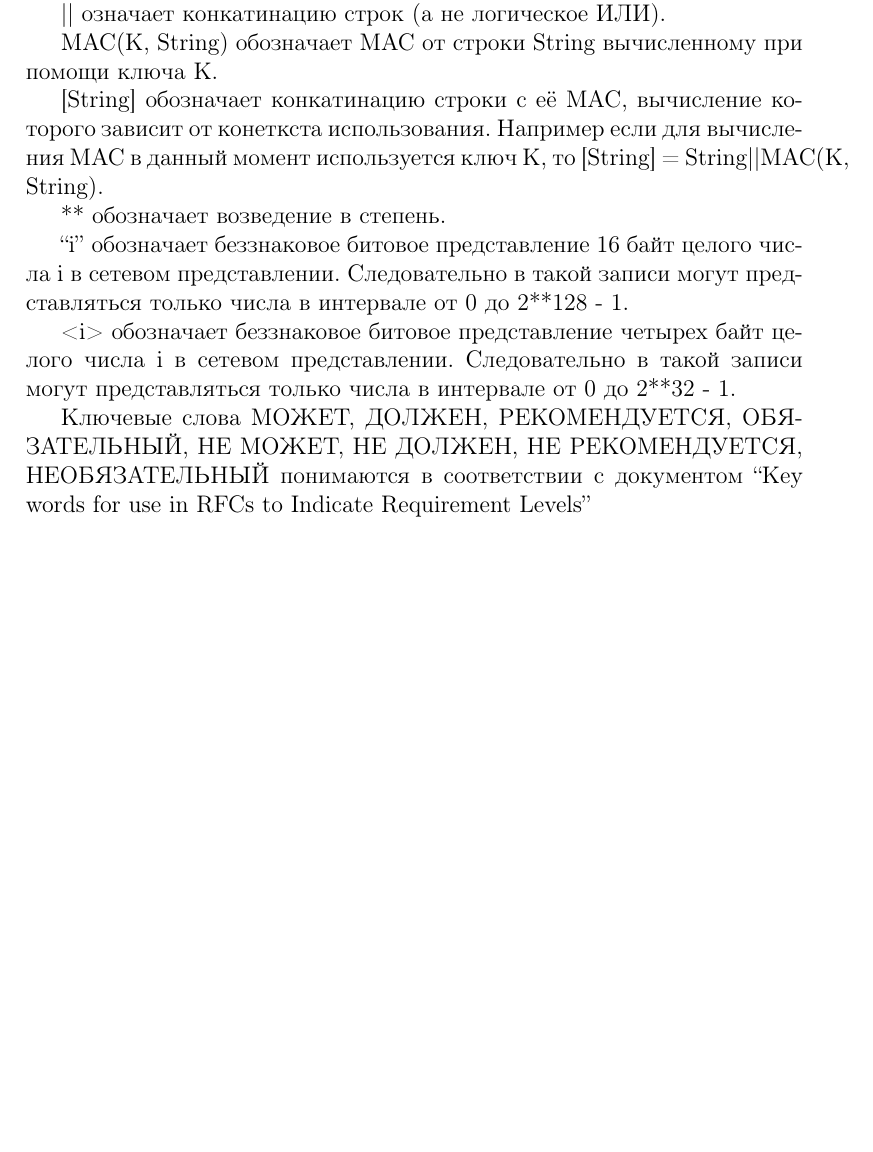
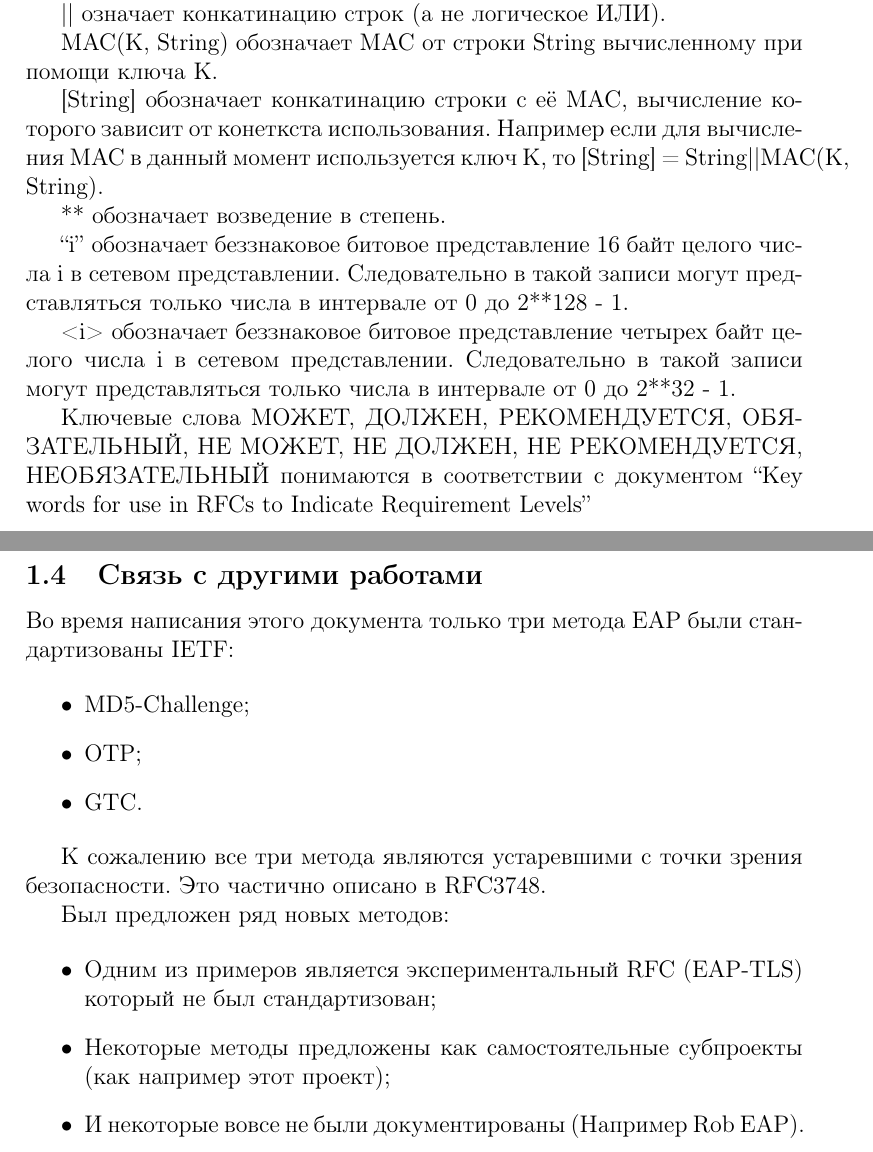
Before and after one commit to mariarti91/plc_G9903_022014, a LaTeX document (doc/rfc-4764/rfc4764.tex, which reads doc/rfc-4764/intro.tex): part of page 6 of 6 before the commit and two parts of pages 6 and 7 of 7 after it, the two joined at a grey line, cut so that both start at the same text, the shorter picture padded with empty space. Compiled offline with pdfLaTeX.

Commit message:
rfc4764 intro

```diff
--- a/doc/rfc-4764/intro.tex
+++ b/doc/rfc-4764/intro.tex
@@ -106,3 +106,23 @@ MAC(K, String) обозначает MAC от строки String вычисле
 <i> обозначает беззнаковое битовое представление четырех байт целого числа i в сетевом представлении. Следовательно в такой записи могут представляться только числа в интервале от 0 до 2**32 - 1.
 
 Ключевые слова МОЖЕТ, ДОЛЖЕН, РЕКОМЕНДУЕТСЯ, ОБЯЗАТЕЛЬНЫЙ, НЕ МОЖЕТ, НЕ ДОЛЖЕН, НЕ РЕКОМЕНДУЕТСЯ, НЕОБЯЗАТЕЛЬНЫЙ понимаются в соответствии с документом ``Key words for use in RFCs to Indicate Requirement Levels''
+
+\subsection{Связь с другими работами}
+
+Во время написания этого документа только три метода EAP были стандартизованы IETF:
+
+\begin{itemize}
+\item MD5-Challenge;
+\item OTP;
+\item GTC.
+\end{itemize}
+
+К сожалению все три метода являются устаревшими с точки зрения безопасности. Это частично описано в RFC3748.
+
+Был предложен ряд новых методов:
+
+\begin{itemize}
+\item Одним из примеров является экспериментальный RFC (EAP-TLS) который не был стандартизован;
+\item Некоторые методы предложены как самостоятельные субпроекты (как например этот проект);
+\item И некоторые вовсе не были документированы (Например Rob EAP).
+\end{itemize}
```
